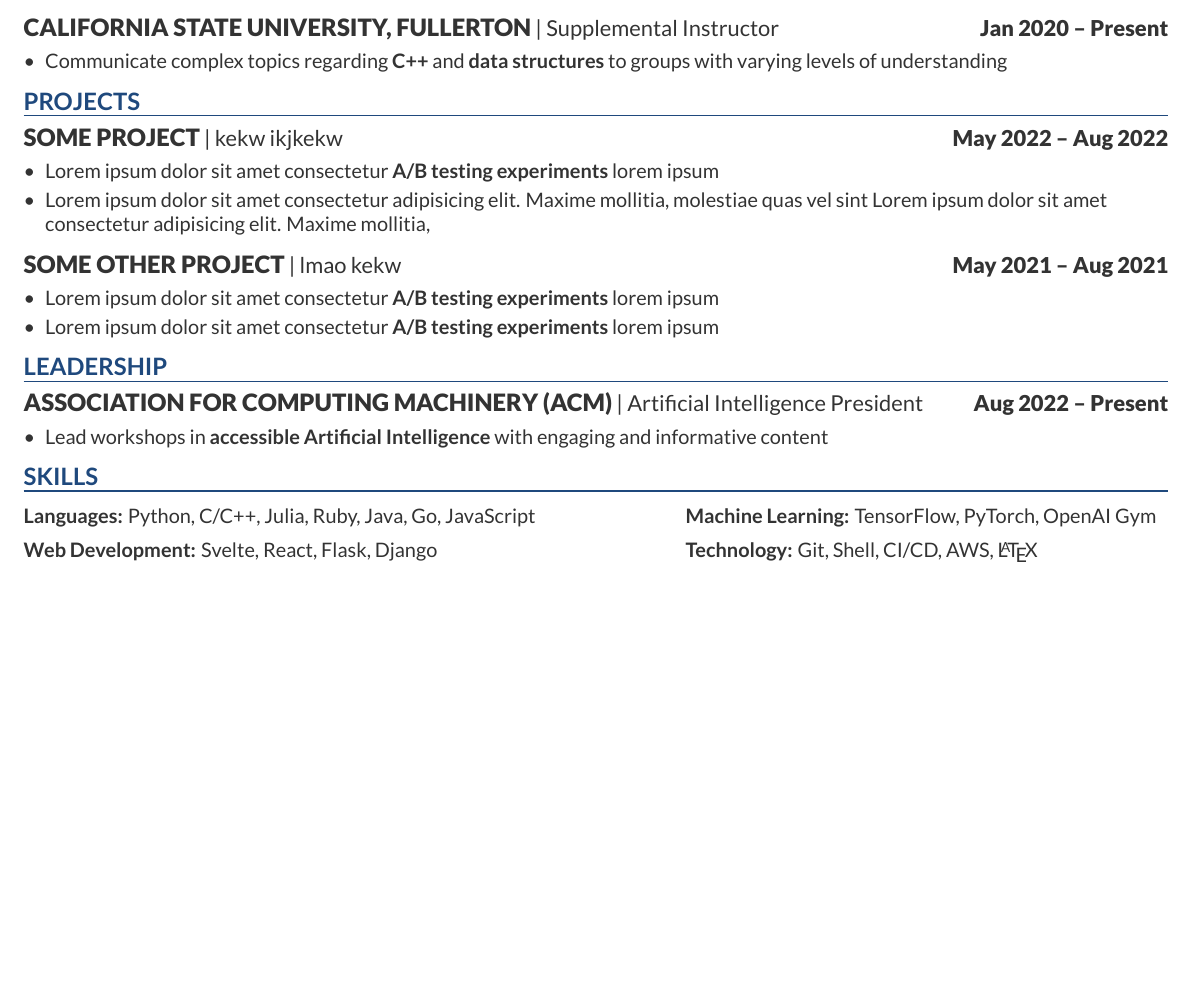
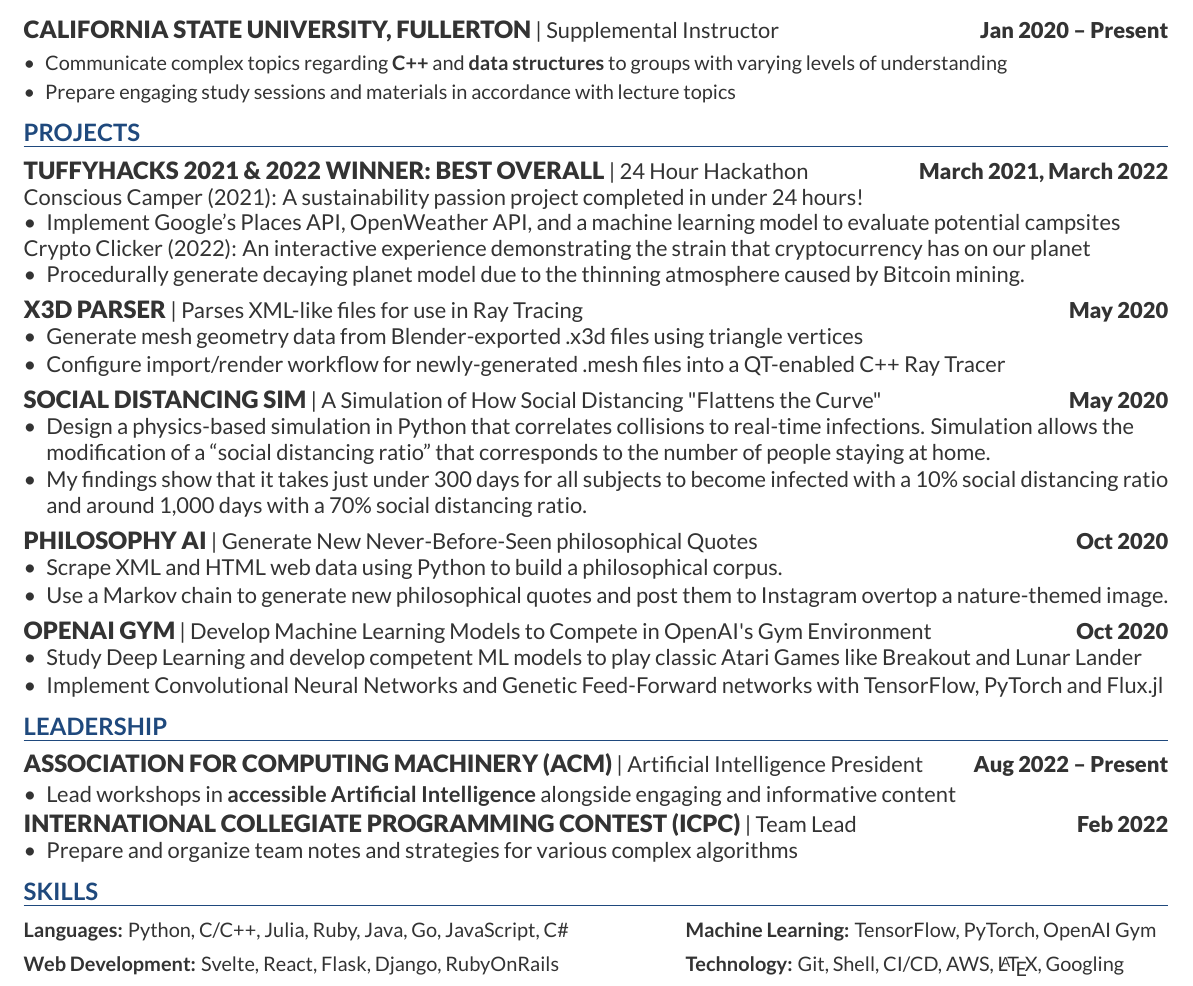
Before and after one commit to JustinStitt/resume, a LaTeX CV (master_resume.tex): part of the page, cut so that both start at the same text, the shorter picture padded with empty space. Compiled offline with XeLaTeX.

Commit message:
add x3d parser and update leadership

```diff
--- a/master_resume.tex
+++ b/master_resume.tex
@@ -44,6 +44,13 @@
 % Parameters: courses
 \newcommand{\teacherAssistant}[1]{\textbf{Teacher Assistant (TA):} #1}
 
+\newcommand{\hackathon}[2]{
+#1
+\begin{itemize}[noitemsep, topsep=0pt, align=left, leftmargin=*]
+\item #2
+\end{itemize}
+}
+
 %--------------------------------------------------------------
 \begin{document}
 \renewcommand{\arraystretch}{1.3}
@@ -117,32 +124,69 @@
 \begin{bullets}
 	\item Communicate complex topics regarding \textbf{C++} and \textbf{data
 		structures} to groups with varying levels of understanding
+	\item Prepare engaging study sessions and materials in accordance with lecture
+	topics
 \end{bullets}
 \sectionsep
 
 %--------------------------------------------------------------
-%     Experience
+%     Projects
 %--------------------------------------------------------------
 \section{Projects}
 \sectionUnderline
+\resumeHeadingSmall{TuffyHacks 2021 \& 2022 Winner: Best Overall}{24 Hour
+Hackathon}{March 2021, March 2022}
 
-\resumeHeadingSmall{Some Project}{kekw ikjkekw}{May 2022 – Aug 2022}
-\begin{bullets}
-	\item Lorem ipsum dolor sit amet consectetur \textbf{A/B testing experiments}
-		lorem ipsum
-	\item Lorem ipsum dolor sit amet consectetur adipisicing elit. Maxime
-		mollitia, molestiae quas vel sint Lorem ipsum dolor sit amet consectetur
-		adipisicing elit. Maxime mollitia,
-\end{bullets}
-\sectionsep
+\hackathon{Conscious Camper (2021): A sustainability passion project completed
+in under 24 hours!}{Implement Google's Places API, OpenWeather API, and a
+machine learning model to evaluate potential campsites}
 
-\resumeHeadingSmall{Some Other Project}{lmao kekw}{May 2021 – Aug 2021}
-\begin{bullets}
-	\item Lorem ipsum dolor sit amet consectetur \textbf{A/B testing experiments}
-		lorem ipsum
-	\item Lorem ipsum dolor sit amet consectetur \textbf{A/B testing experiments}
-		lorem ipsum
-\end{bullets}
+\hackathon{Crypto Clicker (2022): An interactive experience demonstrating the
+strain that cryptocurrency has on our planet} {Procedurally generate decaying
+planet model due to the thinning atmosphere caused by Bitcoin mining.}
+
+\vspace{5pt}
+\resumeHeadingSmall{x3d Parser}{Parses XML-like files for use in Ray
+Tracing}{May 2020}
+\begin{itemize}[topsep=0pt, align=left, leftmargin=*, itemsep=-3pt]
+	\item Generate mesh geometry data from Blender-exported .x3d files using
+	triangle vertices
+	\item Configure import/render workflow for newly-generated .mesh files into a
+	QT-enabled C++ Ray Tracer
+\end{itemize}
+
+\vspace{5pt}
+\resumeHeadingSmall{Social Distancing Sim}{A Simulation of How Social Distancing
+"Flattens the Curve"}{May 2020}
+\begin{itemize}[topsep=0pt, align=left, leftmargin=*, itemsep=-3pt]
+	\item Design a physics-based simulation in Python that correlates collisions
+		to real-time infections. Simulation allows the modification of a “social
+		distancing ratio” that corresponds to the number of people staying at home.
+	\item My findings show that it takes just under 300 days for all subjects to
+		become infected with a 10\% social distancing ratio and around 1,000 days
+		with a 70\% social distancing ratio.
+\end{itemize}
+
+\vspace{5pt}
+\resumeHeadingSmall{Philosophy AI}{Generate New Never-Before-Seen philosophical
+Quotes}{Oct 2020}
+\begin{itemize}[topsep=0pt, align=left, leftmargin=*, itemsep=-3pt]
+	\item Scrape XML and HTML web data using Python to build a philosophical
+		corpus.
+	\item Use a Markov chain to generate new philosophical quotes and post them
+		to Instagram overtop a nature-themed image.
+\end{itemize}
+
+
+\vspace{5pt}
+\resumeHeadingSmall{OpenAI Gym}{Develop Machine Learning Models to Compete in
+OpenAI's Gym Environment}{Oct 2020}
+\begin{itemize}[topsep=0pt, align=left, leftmargin=*, itemsep=-3pt]
+	\item Study Deep Learning and develop competent ML models to play classic
+	Atari Games like Breakout and Lunar Lander \item Implement Convolutional
+	Neural Networks and Genetic Feed-Forward networks with TensorFlow, PyTorch and
+	Flux.jl
+\end{itemize}
 \sectionsep
 
 %--------------------------------------------------------------
@@ -151,11 +195,19 @@
 \section{Leadership}
 \sectionUnderline
 \resumeHeadingSmall{Association for Computing Machinery (ACM)}{Artificial
-																		Intelligence President}{Aug 2022 – Present}
-\begin{bullets}
-	\item Lead workshops in \textbf{accessible Artificial Intelligence} with
-		engaging and informative content
-\end{bullets}
+Intelligence President}{Aug 2022 – Present}
+
+\begin{itemize}[topsep=0pt, align=left, leftmargin=*, itemsep=-3pt]
+	\item Lead workshops in \textbf{accessible Artificial Intelligence} alongside
+	engaging and informative content
+\end{itemize}
+
+\resumeHeadingSmall{International Collegiate Programming Contest (ICPC)}{Team
+Lead}{Feb 2022} \begin{itemize}[topsep=0pt, align=left, leftmargin=*,
+itemsep=-3pt]
+	\item Prepare and organize team notes and strategies for various complex
+	algorithms
+\end{itemize}
 
 \sectionsep
 
@@ -164,17 +216,11 @@
 %%%%%%%
 \section{Skills}
 \sectionUnderline{}
-% Python \textbullet{}   Julia \textbullet{} PHP \textbullet{} C/C++
-% \textbullet{} Web \textbullet{} JavaScript \textbullet{} SQL \textbullet{}
-% Ruby \textbullet{} Go \textbullet{} Git \\
-% \textbullet{} TensorFlow \textbullet{} PyTorch \textbullet{} LLVM
-% \textbullet{} Svelte \textbullet{} Java \textbullet{} Linux
-% \sectionsep{}
 \begin{skillList}
-	\doubleItem{Languages:}{Python, C/C++, Julia, Ruby, Java, Go, JavaScript}%
+	\doubleItem{Languages:}{Python, C/C++, Julia, Ruby, Java, Go, JavaScript, C\#}%
 	{Machine Learning:}{TensorFlow, PyTorch, OpenAI Gym}
 	\\
-	\doubleItem{Web Development:}{Svelte, React, Flask, Django}
-	{Technology:}{Git, Shell, CI/CD, AWS, \LaTeX}%
+	\doubleItem{Web Development:}{Svelte, React, Flask, Django, RubyOnRails}
+	{Technology:}{Git, Shell, CI/CD, AWS, \LaTeX, Googling}%
 \end{skillList}
 \end{document}
```
Also changed, not shown: master_resume.pdf, master_resume.tex (2 more changed lines), 1 other file.
